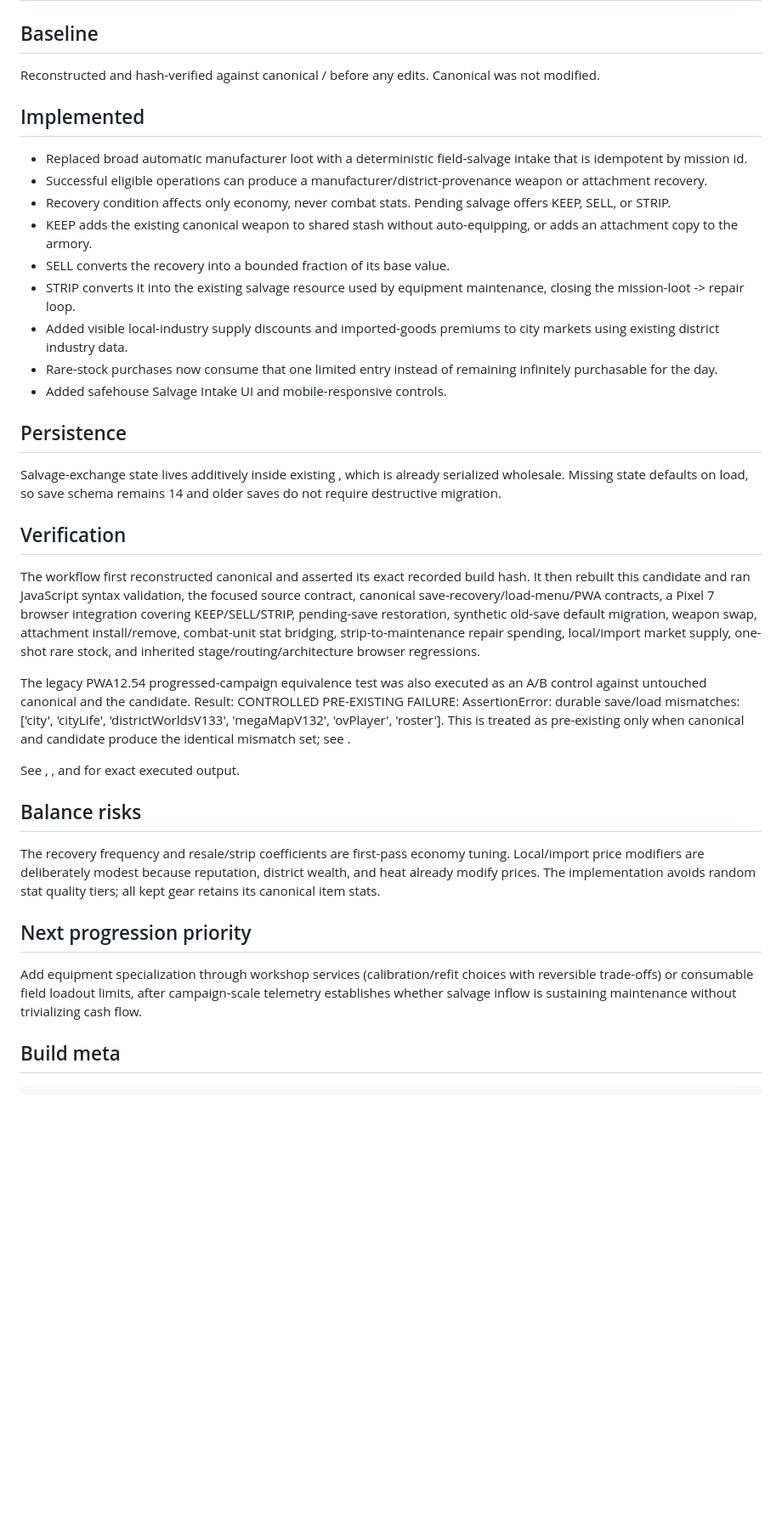
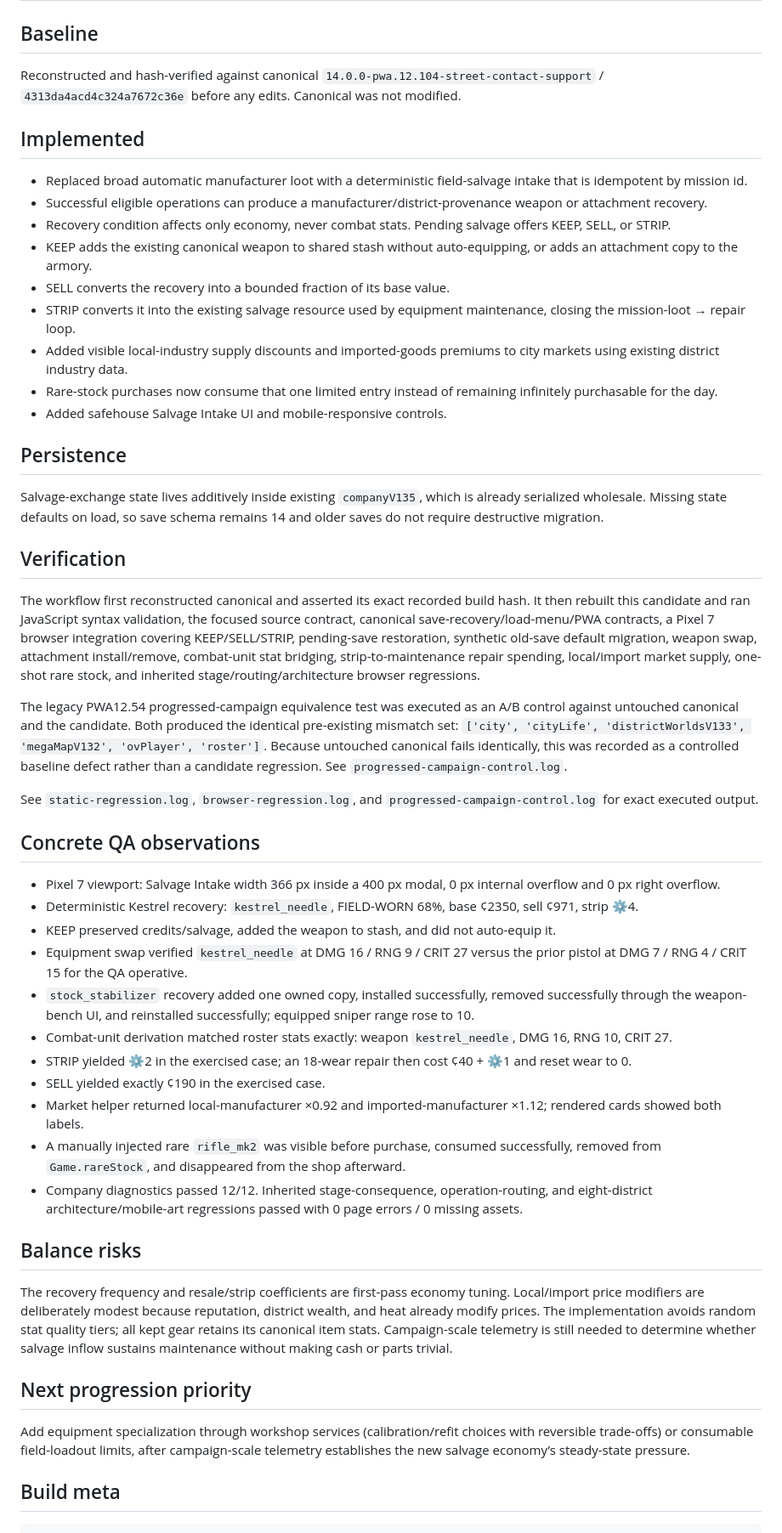
Before and after one commit to FSGER9326/GPT-Scripts, a Markdown page: analysis/cr-pwa12-104-salvage-market-candidate-01/DEVELOPMENT_NOTE_PWA12_104_SALVAGE_MARKET_CANDIDATE_01.md, the part around the change. Shown at 85% size. GitHub-like rendering; blank space fills up the shorter version.

Commit message:
Correct salvage candidate development note metadata

````diff
--- a/analysis/cr-pwa12-104-salvage-market-candidate-01/DEVELOPMENT_NOTE_PWA12_104_SALVAGE_MARKET_CANDIDATE_01.md
+++ b/analysis/cr-pwa12-104-salvage-market-candidate-01/DEVELOPMENT_NOTE_PWA12_104_SALVAGE_MARKET_CANDIDATE_01.md
@@ -1,7 +1,7 @@
 # Chrome Requiem PWA12.104 Salvage Market Candidate 01
 
 ## Baseline
-Reconstructed and hash-verified against canonical  /  before any edits. Canonical was not modified.
+Reconstructed and hash-verified against canonical `14.0.0-pwa.12.104-street-contact-support` / `4313da4acd4c324a7672c36e` before any edits. Canonical was not modified.
 
 ## Implemented
 - Replaced broad automatic manufacturer loot with a deterministic field-salvage intake that is idempotent by mission id.
@@ -9,26 +9,39 @@ Reconstructed and hash-verified against canonical  /  before any edits. Canonica
 - Recovery condition affects only economy, never combat stats. Pending salvage offers KEEP, SELL, or STRIP.
 - KEEP adds the existing canonical weapon to shared stash without auto-equipping, or adds an attachment copy to the armory.
 - SELL converts the recovery into a bounded fraction of its base value.
-- STRIP converts it into the existing salvage resource used by equipment maintenance, closing the mission-loot -> repair loop.
+- STRIP converts it into the existing salvage resource used by equipment maintenance, closing the mission-loot → repair loop.
 - Added visible local-industry supply discounts and imported-goods premiums to city markets using existing district industry data.
 - Rare-stock purchases now consume that one limited entry instead of remaining infinitely purchasable for the day.
 - Added safehouse Salvage Intake UI and mobile-responsive controls.
 
 ## Persistence
-Salvage-exchange state lives additively inside existing , which is already serialized wholesale. Missing state defaults on load, so save schema remains 14 and older saves do not require destructive migration.
+Salvage-exchange state lives additively inside existing `companyV135`, which is already serialized wholesale. Missing state defaults on load, so save schema remains 14 and older saves do not require destructive migration.
 
 ## Verification
 The workflow first reconstructed canonical and asserted its exact recorded build hash. It then rebuilt this candidate and ran JavaScript syntax validation, the focused source contract, canonical save-recovery/load-menu/PWA contracts, a Pixel 7 browser integration covering KEEP/SELL/STRIP, pending-save restoration, synthetic old-save default migration, weapon swap, attachment install/remove, combat-unit stat bridging, strip-to-maintenance repair spending, local/import market supply, one-shot rare stock, and inherited stage/routing/architecture browser regressions.
 
-The legacy PWA12.54 progressed-campaign equivalence test was also executed as an A/B control against untouched canonical and the candidate. Result: CONTROLLED PRE-EXISTING FAILURE: AssertionError: durable save/load mismatches: ['city', 'cityLife', 'districtWorldsV133', 'megaMapV132', 'ovPlayer', 'roster']. This is treated as pre-existing only when canonical and candidate produce the identical mismatch set; see .
+The legacy PWA12.54 progressed-campaign equivalence test was executed as an A/B control against untouched canonical and the candidate. Both produced the identical pre-existing mismatch set: `['city', 'cityLife', 'districtWorldsV133', 'megaMapV132', 'ovPlayer', 'roster']`. Because untouched canonical fails identically, this was recorded as a controlled baseline defect rather than a candidate regression. See `progressed-campaign-control.log`.
 
-See , , and  for exact executed output.
+See `static-regression.log`, `browser-regression.log`, and `progressed-campaign-control.log` for exact executed output.
+
+## Concrete QA observations
+- Pixel 7 viewport: Salvage Intake width 366 px inside a 400 px modal, 0 px internal overflow and 0 px right overflow.
+- Deterministic Kestrel recovery: `kestrel_needle`, FIELD-WORN 68%, base ¢2350, sell ¢971, strip ⚙4.
+- KEEP preserved credits/salvage, added the weapon to stash, and did not auto-equip it.
+- Equipment swap verified `kestrel_needle` at DMG 16 / RNG 9 / CRIT 27 versus the prior pistol at DMG 7 / RNG 4 / CRIT 15 for the QA operative.
+- `stock_stabilizer` recovery added one owned copy, installed successfully, removed successfully through the weapon-bench UI, and reinstalled successfully; equipped sniper range rose to 10.
+- Combat-unit derivation matched roster stats exactly: weapon `kestrel_needle`, DMG 16, RNG 10, CRIT 27.
+- STRIP yielded ⚙2 in the exercised case; an 18-wear repair then cost ¢40 + ⚙1 and reset wear to 0.
+- SELL yielded exactly ¢190 in the exercised case.
+- Market helper returned local-manufacturer ×0.92 and imported-manufacturer ×1.12; rendered cards showed both labels.
+- A manually injected rare `rifle_mk2` was visible before purchase, consumed successfully, removed from `Game.rareStock`, and disappeared from the shop afterward.
+- Company diagnostics passed 12/12. Inherited stage-consequence, operation-routing, and eight-district architecture/mobile-art regressions passed with 0 page errors / 0 missing assets.
 
 ## Balance risks
-The recovery frequency and resale/strip coefficients are first-pass economy tuning. Local/import price modifiers are deliberately modest because reputation, district wealth, and heat already modify prices. The implementation avoids random stat quality tiers; all kept gear retains its canonical item stats.
+The recovery frequency and resale/strip coefficients are first-pass economy tuning. Local/import price modifiers are deliberately modest because reputation, district wealth, and heat already modify prices. The implementation avoids random stat quality tiers; all kept gear retains its canonical item stats. Campaign-scale telemetry is still needed to determine whether salvage inflow sustains maintenance without making cash or parts trivial.
 
 ## Next progression priority
-Add equipment specialization through workshop services (calibration/refit choices with reversible trade-offs) or consumable field loadout limits, after campaign-scale telemetry establishes whether salvage inflow is sustaining maintenance without trivializing cash flow.
+Add equipment specialization through workshop services (calibration/refit choices with reversible trade-offs) or consumable field-loadout limits, after campaign-scale telemetry establishes the new salvage economy’s steady-state pressure.
 
 ## Build meta
 ```json
````
